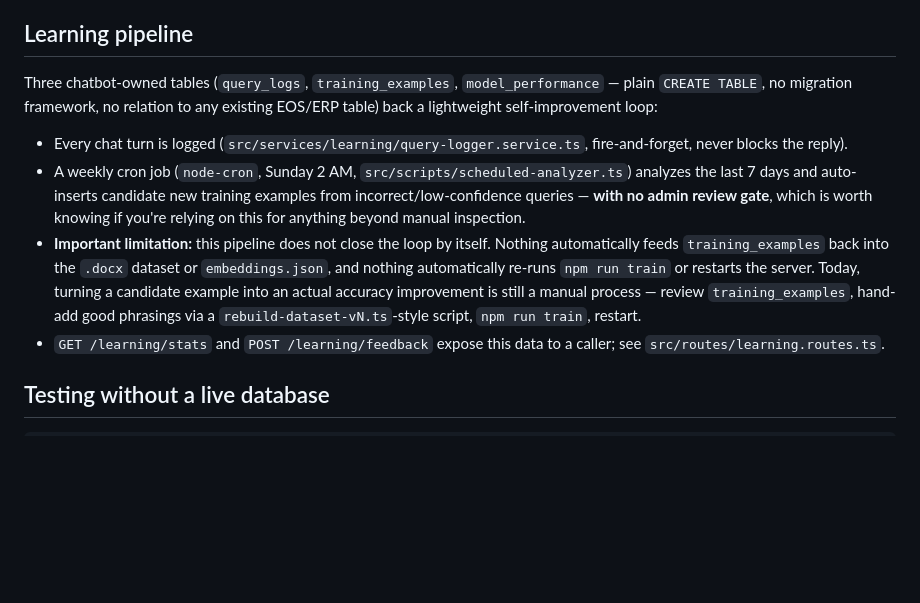
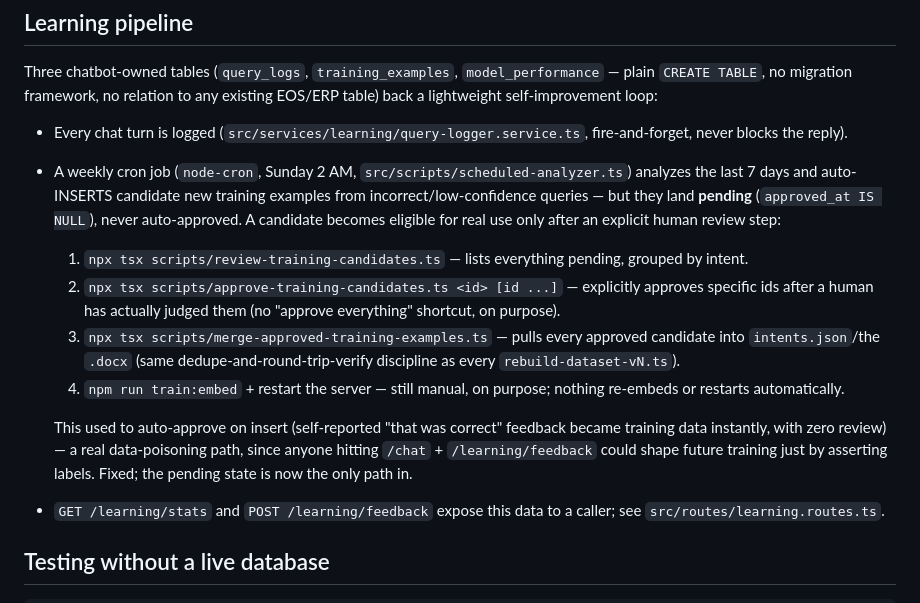
Before and after one commit to KungumapriyaaMKP/eos-chatbot-v2, a Markdown page: chatbot/README.md, the part around the change. Rendered like a GitHub page; blank space fills up the shorter version.

Commit message:
docs(readme): update learning-pipeline section for the new review gate
Was documenting the OLD 'no admin review gate' behavior as a known
limitation. Now documents the actual review -> approve -> merge -> retrain
workflow (review-training-candidates.ts -> approve-training-candidates.ts
-> merge-approved-training-examples.ts -> npm run train:embed) and why the
auto-approval removal mattered (real data-poisoning path via self-reported
feedback).

```diff
--- a/chatbot/README.md
+++ b/chatbot/README.md
@@ -468,16 +468,26 @@ self-improvement loop:
   fire-and-forget, never blocks the reply).
 - A weekly cron job (`node-cron`, Sunday 2 AM,
   `src/scripts/scheduled-analyzer.ts`) analyzes the last 7 days and
-  auto-inserts candidate new training examples from incorrect/low-confidence
-  queries — **with no admin review gate**, which is worth knowing if you're
-  relying on this for anything beyond manual inspection.
-- **Important limitation:** this pipeline does not close the loop by
-  itself. Nothing automatically feeds `training_examples` back into the
-  `.docx` dataset or `embeddings.json`, and nothing automatically re-runs
-  `npm run train` or restarts the server. Today, turning a candidate
-  example into an actual accuracy improvement is still a manual process —
-  review `training_examples`, hand-add good phrasings via a
-  `rebuild-dataset-vN.ts`-style script, `npm run train`, restart.
+  auto-INSERTS candidate new training examples from incorrect/low-confidence
+  queries — but they land **pending** (`approved_at IS NULL`), never
+  auto-approved. A candidate becomes eligible for real use only after an
+  explicit human review step:
+  1. `npx tsx scripts/review-training-candidates.ts` — lists everything
+     pending, grouped by intent.
+  2. `npx tsx scripts/approve-training-candidates.ts <id> [id ...]` —
+     explicitly approves specific ids after a human has actually judged
+     them (no "approve everything" shortcut, on purpose).
+  3. `npx tsx scripts/merge-approved-training-examples.ts` — pulls every
+     approved candidate into `intents.json`/the `.docx` (same
+     dedupe-and-round-trip-verify discipline as every `rebuild-dataset-vN.ts`).
+  4. `npm run train:embed` + restart the server — still manual, on purpose;
+     nothing re-embeds or restarts automatically.
+
+  This used to auto-approve on insert (self-reported "that was correct"
+  feedback became training data instantly, with zero review) — a real
+  data-poisoning path, since anyone hitting `/chat` + `/learning/feedback`
+  could shape future training just by asserting labels. Fixed; the pending
+  state is now the only path in.
 - `GET /learning/stats` and `POST /learning/feedback` expose this data to
   a caller; see `src/routes/learning.routes.ts`.
 
```
